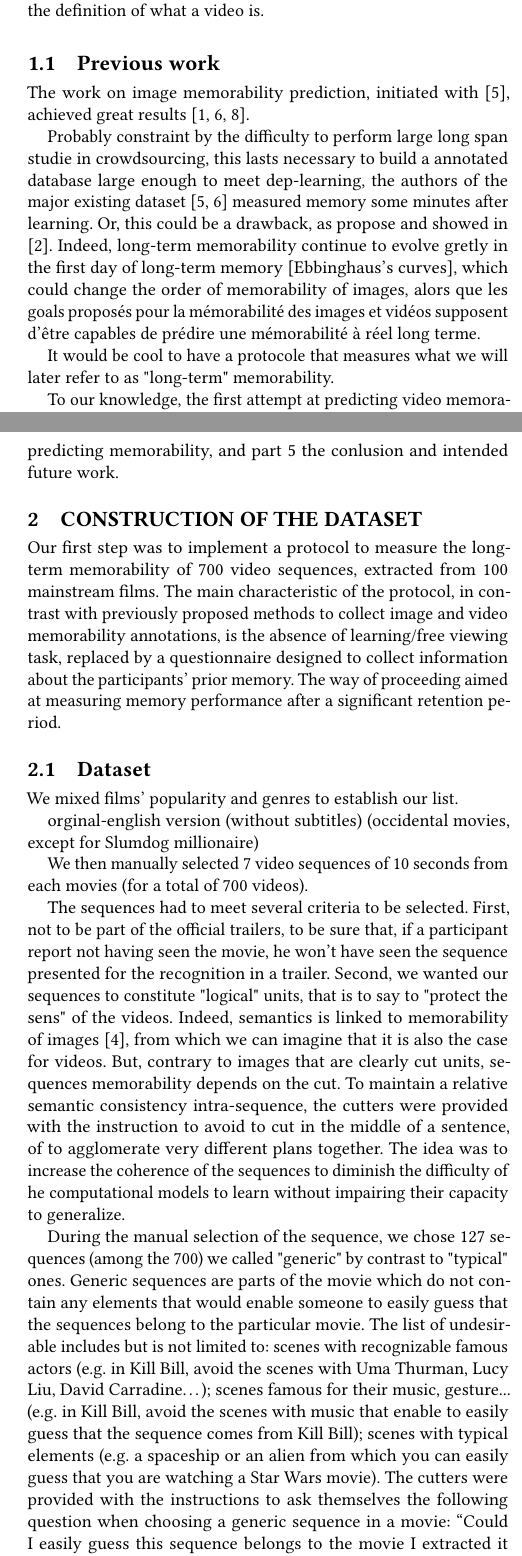
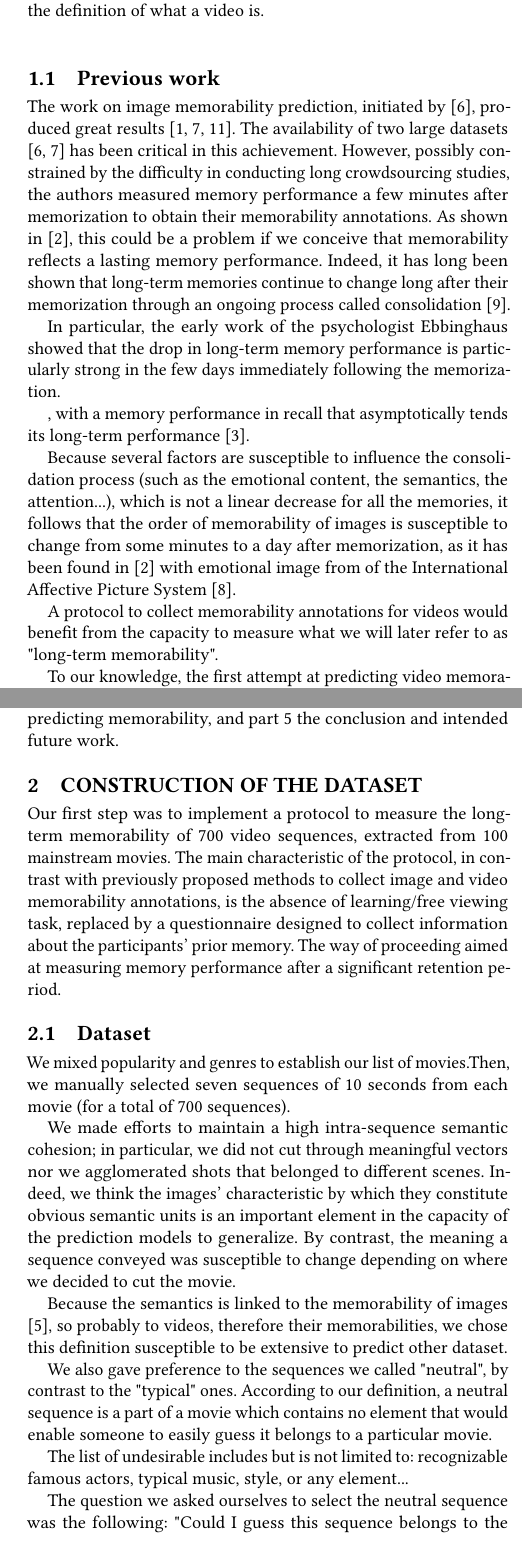
Before and after one commit to demartyc/ICMR2018, a LaTeX paper (ARTICLE.tex): two parts of the columns of pages 2 and 3 of 5, joined at a grey line, cut so that both start at the same text. Compiled offline with pdfLaTeX.

Commit message:
Draft -- Add som text for intro + for dataset construction + some results for Analysis of the collected data part

```diff
--- a/ARTICLE.tex
+++ b/ARTICLE.tex
@@ -231,13 +231,20 @@ Videos are more complex than images. Contrary to images, videos do not constitut
 %%%%%%%%%%%%%%%%%%%%%%
 \subsection{Previous work} %Critics of the 2 previous studies
 %Critics of studies on image memorability : the problem of sustainable long-term memorability
-The work on image memorability prediction, initiated with \cite{isola_2011_makes}, achieved great results \cite{khosla_2015_understanding,baveye_2016_deep,squalli_2017_deep}.
+The work on image memorability prediction, initiated by \cite{isola_2011_makes}, produced great results \cite{khosla_2015_understanding,baveye_2016_deep,squalli_2017_deep}.
+The availability of two large datasets \cite{isola_2011_makes,khosla_2015_understanding} has been critical in this achievement.
+However, possibly constrained by the difficulty in conducting long crowdsourcing studies, the authors measured memory performance a few minutes after memorization to obtain their memorability annotations.
+As shown in \cite{cohendet_2016_prediction}, this could be a problem if we conceive that memorability reflects a lasting memory performance.
+Indeed, it has long been shown that long-term memories continue to change long after their memorization through an ongoing process called consolidation \cite{mcgaugh_2000_memory}.
 
-Probably constraint by the difficulty to perform large long span studie in crowdsourcing, this lasts necessary to build a annotated database large enough to meet dep-learning, the authors of the major existing dataset \cite{isola_2011_makes,khosla_2015_understanding} measured memory some minutes after learning.
-Or, this could be a drawback, as propose and showed in \cite{cohendet_2016_prediction}.
-Indeed, long-term memorability continue to evolve gretly in the first day of long-term memory [Ebbinghaus's curves], which could change the order of memorability of images, alors que les goals proposés pour la mémorabilité des images et vidéos supposent d'être capables de prédire une mémorabilité à réel long terme.
+In particular, the early work of the psychologist Ebbinghaus showed that the drop in long-term memory performance is particularly strong in the few days immediately following the memorization.
 
-It would be cool to have a protocole that measures what we will later refer to as "long-term" memorability.
+, with a memory performance in recall that asymptotically tends its long-term performance \cite{ebbinghaus_1913_memory}.
+
+Because several factors are susceptible to influence the consolidation process (such as the emotional content, the semantics, the attention...), which is not a linear decrease for all the memories, it follows that the order of memorability of images is susceptible to change from some minutes to a day after memorization, as it has been found in \cite{cohendet_2016_prediction} with emotional image from of the International Affective Picture System \cite{lang_2005_international}.
+
+A protocol to collect memorability annotations for videos would benefit from the capacity to measure what we will later refer to as "long-term memorability".
+
 
 
 %Critics of Han et al.
@@ -289,6 +296,6 @@ Finally, we want -- thanks to our protocole -- to participate in the VM predicti
 
 %Conclusion intro
-The rest of the article is as follows: part 2 concerns the ground truth collection, part 3 the study of the collected data and the calculation of the memorability scores of the sequences, part 4 predicting memorability, and part 5 the conlusion and intended future work.
+The rest of the article is as follows: part 2 concerns the ground truth collection, part 3 the study of the collected data and the calculation of the memorability scores of the sequences, part 4 predicting memorability, and part 5 the conclusion and intended future work.
 
 
 
@@ -305,29 +312,35 @@ The rest of the article is as follows: part 2 concerns the ground truth collecti
 %%%%%%%%%%%%%%%%%%%%%%%%%%%%%%%%%%%%%%%%%%%%%%%%%%%%%%%%%%%%%%%%%%%%%%%%%%%%%%%%%%%%%%%%%%%%%%%%%%%%%%%%%%%%%%%%%%%%%%%%%%%%%%%%%%%%%%%%%%%%%%%%%%%%%%%%%
 \section{Construction of the dataset}
 %%%%%%%%%%%%%%%%%%%%%%%%%%%%%%%%%%%%%%%%%%%%%%%%%%%%%%%%%%%%%%%%%%%%%%%%%%%%%%%%%%%%%%%%%%%%%%%%%%%%%%%%%%%%%%%%%%%%%%%%%%%%%%%%%%%%%%%%%%%%%%%%%%%%%%%%%
-Our first step was to implement a protocol to measure the long-term memorability of 700 video sequences, extracted from 100 mainstream films.
+Our first step was to implement a protocol to measure the long-term memorability of 700 video sequences, extracted from 100 mainstream movies.
 The main characteristic of the protocol, in contrast with previously proposed methods to collect image and video memorability annotations, is the absence of learning/free viewing task, replaced by a questionnaire designed to collect information about the participants' prior memory.
 The way of proceeding aimed at measuring memory performance after a significant retention period.
 
 %%%%%%%%%%%%%%%%%%%%%%%%
 \subsection{Dataset}
-%% films
-We mixed films' popularity and genres to establish our list.
-%The movies quality was HD 720-1080, except for ??? dvdrip movies.
+%% films and sequences
+We mixed popularity and genres to establish our list of movies.% occidental movies, except for Slumdog millionaire)%to check%(list added to the appendix [ref_appendix])
+Then, we manually selected seven sequences of 10 seconds from each movie (for a total of 700 sequences). %with HD or dvdrip quality, in orginal (i.e.english) version, without without subtitles [add if results HD vs. DVDrip]
+
+%cuts
+We made efforts to maintain a high intra-sequence semantic cohesion; in particular, we did not cut through meaningful vectors nor we agglomerated shots that belonged to different scenes.
+Indeed, we think the images' characteristic by which they constitute obvious semantic units is an important element in the capacity of the prediction models to generalize.
+By contrast, the meaning a sequence conveyed was susceptible to change depending on where we decided to cut the movie.
 
 
-orginal-english version (without subtitles) (occidental movies, except for Slumdog millionaire) %to check
-
-%%video sequences
-We then manually selected 7 video sequences of 10 seconds from each movies (for a total of 700 videos).
+Because the semantics is linked to the memorability of images \cite{isola_2014_makes}, so probably to videos, therefore their memorabilities, we chose this definition susceptible to be extensive to predict other dataset.
 
 
-The sequences had to meet several criteria to be selected.
-First, not to be part of the official trailers, to be sure that, if a participant report not having seen the movie, he won't have seen the sequence presented for the recognition in a trailer.
-Second, we wanted our sequences to constitute "logical" units, that is to say to "protect the sens" of the videos. Indeed, semantics is linked to memorability of images \cite{isola_2014_makes}, from which we can imagine that it is also the case for videos. But, contrary to images that are clearly cut units, sequences memorability depends on the cut. To maintain a relative semantic consistency intra-sequence, the cutters were provided with the instruction to avoid to cut in the middle of a sentence, of to agglomerate very different plans together. The idea was to increase the coherence of the sequences to diminish the difficulty of he computational models to learn without impairing their capacity to generalize.
 
-%%Generic vs. typical
-During the manual selection of the sequence, we chose 127 sequences (among the 700) we called "generic" by contrast to "typical" ones. Generic sequences are parts of the movie which do not contain any elements that would enable someone to easily guess that the sequences belong to the particular movie. The list of undesirable includes but is not limited to: scenes with recognizable famous actors (e.g. in Kill Bill, avoid the scenes with Uma Thurman, Lucy Liu, David Carradine…); scenes famous for their music, gesture... (e.g. in Kill Bill, avoid the scenes with music that enable to easily guess that the sequence comes from Kill Bill); scenes with typical elements (e.g. a spaceship or an alien from which you can easily guess that you are watching a Star Wars movie). The cutters were provided with the instructions to ask themselves the following question when choosing a generic sequence in a movie: “Could I easily guess this sequence belongs to the movie I extracted it from?” -- if the answer was yes, so don’t select this sequence.
-In some movies (e.g. Kill Bill 1, Star wars, 2001 A Space Odyssey, etc.), just a few 10-sec sequences of no sequence at all were found to meet these criteria (e.g. The lord of the ring); for these movies, we don't have generic sequences.
-By contrast, non-generic sequences were namely two 10-sec parts of the movie that you think are very representative of the movie (you can choose any part of the movie without restriction).
-These two types of sequences should be considered in link with the instruction of the task written above (even if you know that a sequence comes from a movie, just answer if you recognize THE sequence): it is just a supplementary control (qui jour un rôle symétrique au taux de FA pour la prise de risque).
+%hence, in our idea, fostering semantics coherence of the sequences equal to diminish the difficulty of the computational models to learn without impairing their capacity to generalize.
+
+
+
+
+%neutral vs. typical
+We also gave preference to the sequences we called "neutral", by contrast to the "typical" ones.
+According to our definition, a neutral sequence is a part of a movie which contains no element that would enable someone to easily guess it belongs to a particular movie.
+
+The list of undesirable includes but is not limited to: recognizable famous actors, typical music, style, or any element...
+
+The question we asked ourselves to select the neutral sequence was the following: "Could I guess this sequence belongs to the movie I extracted it from if I didn't know it?"
@@ -334,6 +365,14 @@ These two types of sequences should be considered in link with the instruction o
 
 %%Indoor/Outdoor
-In Isola et al., 2014, the authors showed that memorability directly correlated with color. To explain thi result, they advanced the hypothesis that the difference in memorability between indoor and outdoor scenes was due to the fact that the later tend to be less memorable that the older, and that the color tend to linked with a differences in colors, could explain this result. To validate this hypothesis, we manually annotated our 700 sequences as consisting of an indoor or outdoor scene.
+ %In Isola et al., 2014, the authors showed that memorability directly correlated with color. To explain this result, they advanced the hypothesis that the difference in memorability between indoor and outdoor scenes was due to the fact that the later tend to be less memorable that the older, and that the color tend to linked with a differences in colors, could explain this result. To validate this hypothesis, we manually annotated our 700 sequences as consisting of an indoor or outdoor scene.
+
+%fig with video frame memorability scores ranked from most t oless memorable.
+
+
+
+
+% potentially
+ %First, not to be part of the official trailers, to be sure that, if a participant report not having seen the movie, he won't have seen the sequence presented for the recognition in a trailer. => Bof: this doesn't matter if False Alarms becauses of seen trailer.
 
 %%%%%%%%%%%%%%%%%%%%%%%%
 \subsection{Survey design}
```
Also changed, not shown: references.bib (+27 -0 lines), ARTICLE.pdf, figures/histogram_nb_sequences_for_nb_of_annotations.png, ARTICLE.tex (78 more changed lines).
